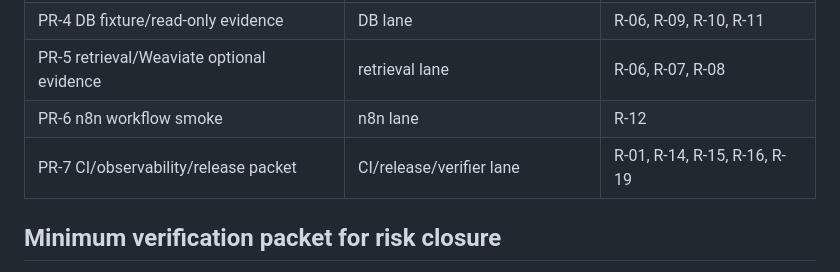
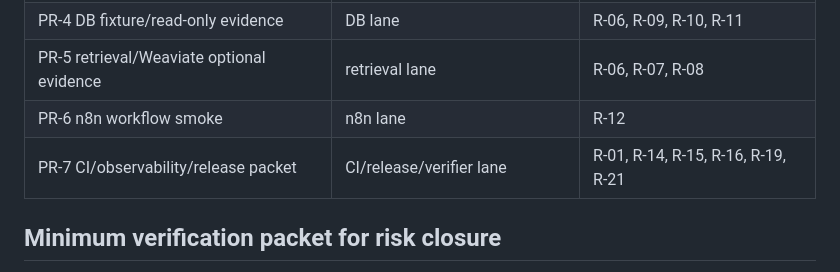
Before and after one commit to o2mandoo/DA-auto-setting, a Markdown page: reports/productization/PRODUCTION_RISK_REGISTER.md, the part around one of its changes. GitHub-like rendering.

Commit message:
document production risks before release claims
Constraint: worker-2 lane may edit only productization readiness/risk reports; task 3 owns the risk register.
Rejected: MCP-only/no HTTP adapter | n8n and local demos need an adapter-smokeable surface.
Rejected: full SaaS/BI/runtime SQL product | v1 must not add production execute_query, BI, SaaS, tenancy, or production credentials.
Rejected: Docker-first production app | clean clone/venv evidence must come before container convenience.
Rejected: mandatory live DB/VDB evidence | live DB/VDB paths remain optional and env-gated; missing evidence must be explicit.
Confidence: high
Scope-risk: narrow
Directive: Do not close production risks without command output, artifacts, owner lane, and explicit no execute_query/no silent fallback confirmation.
Tested: make env-check; make test 336 passed, 2 skipped; content checks for required alternatives, severity, likelihood, mitigation, verification evidence, owner lane, support boundaries, and supply-chain risk.
Not-tested: live Weaviate/PostgreSQL/MySQL services; HTTP adapter runtime because adapter is not implemented in this lane.

```diff
--- a/reports/productization/PRODUCTION_RISK_REGISTER.md
+++ b/reports/productization/PRODUCTION_RISK_REGISTER.md
@@ -66,7 +67,7 @@ No production `execute_query` is permitted in the v1 target.
 | PR-4 DB fixture/read-only evidence | DB lane | R-06, R-09, R-10, R-11 |
 | PR-5 retrieval/Weaviate optional evidence | retrieval lane | R-06, R-07, R-08 |
 | PR-6 n8n workflow smoke | n8n lane | R-12 |
-| PR-7 CI/observability/release packet | CI/release/verifier lane | R-01, R-14, R-15, R-16, R-19 |
+| PR-7 CI/observability/release packet | CI/release/verifier lane | R-01, R-14, R-15, R-16, R-19, R-21 |
 
 ## Minimum verification packet for risk closure
 
```
Also changed, not shown: other parts of reports/productization/PRODUCTION_RISK_REGISTER.md (+1 -0 lines).
